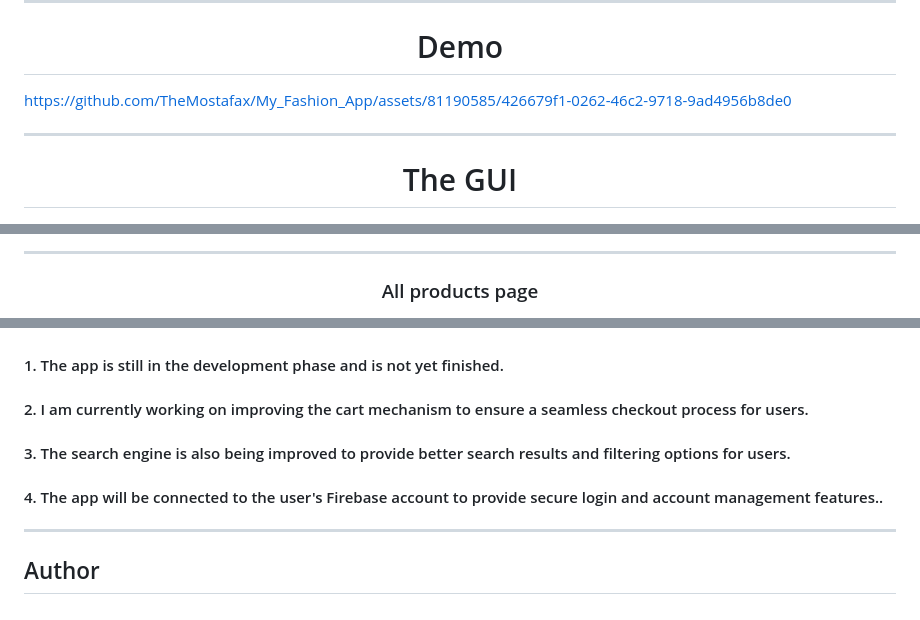
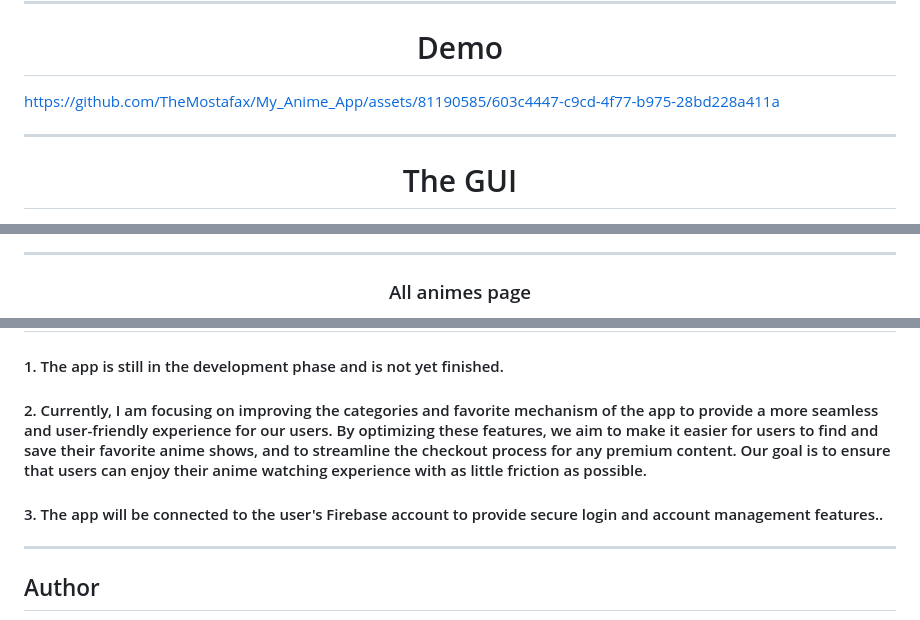
Before and after one commit to TheMostafax/My_Anime_App, a Markdown page: README.md, 3 parts joined by grey strips. GitHub-like rendering.

```diff
--- a/README.md
+++ b/README.md
@@ -77,7 +77,11 @@ Overall, My Anime App provides a comprehensive and user-friendly experience for
 
 
 
-https://github.com/TheMostafax/My_Fashion_App/assets/81190585/426679f1-0262-46c2-9718-9ad4956b8de0
+
+
+https://github.com/TheMostafax/My_Anime_App/assets/81190585/603c4447-c9cd-4f77-b975-28bd228a411a
+
+
 
 
 
@@ -123,6 +137,6 @@ https://github.com/TheMostafax/My_Fashion_App/assets/81190585/426679f1-0262-46c2
 <hr>
 
 
-<h3 align="center">All products page</h3>
+<h3 align="center">All animes page</h3>
 
 
@@ -155,9 +178,8 @@ https://github.com/TheMostafax/My_Fashion_App/assets/81190585/426679f1-0262-46c2
 
 <h1 align="center" style="color:red;">Notes</h1>
 <h4 align="left">1. The app is still in the development phase and is not yet finished.</h4>
-<h4 align="left">2. I am currently working on improving the cart mechanism to ensure a seamless checkout process for users.</h4>
-<h4 align="left">3. The search engine is also being improved to provide better search results and filtering options for users.</h4>
-<h4 align="left">4. The app will be connected to the user's Firebase account to provide secure login and account management features..</h4>
+<h4 align="left">2. Currently, I am focusing on improving the categories and favorite mechanism of the app to provide a more seamless and user-friendly experience for our users. By optimizing these features, we aim to make it easier for users to find and save their favorite anime shows, and to streamline the checkout process for any premium content. Our goal is to ensure that users can enjoy their anime watching experience with as little friction as possible.</h4>
+<h4 align="left">3. The app will be connected to the user's Firebase account to provide secure login and account management features..</h4>
 
 <hr>
 
```
Also changed, not shown: other parts of README.md (+28 -9 lines).
